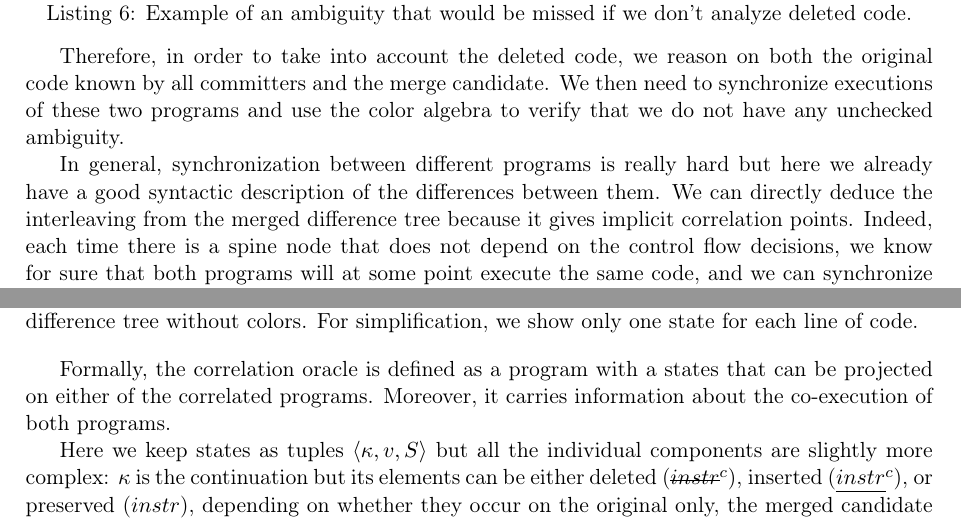
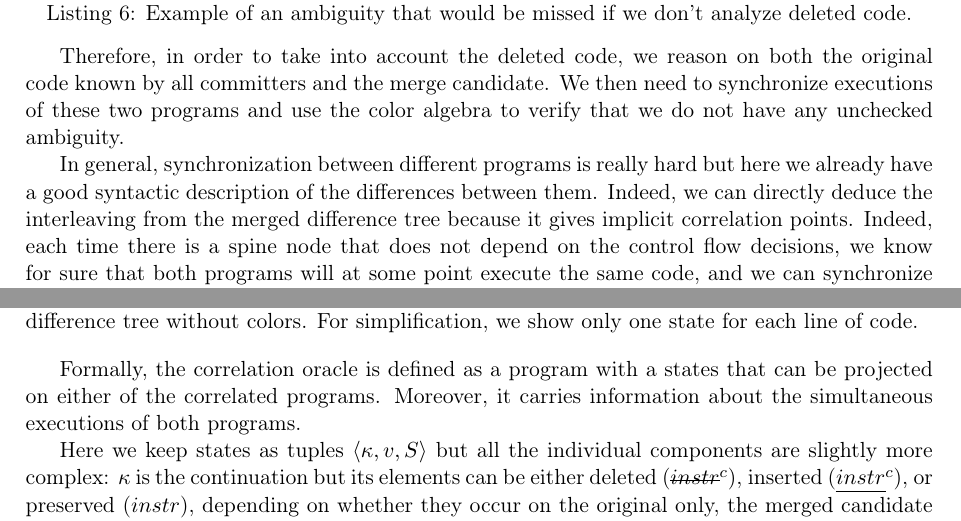
Before and after one commit to pedagand/mergeory, a LaTeX document (report/report.tex): two parts of page 18 of 23, joined at a grey line, cut so that both start at the same text. Compiled offline with pdfLaTeX.

Commit message:
Quelques commentaires

```diff
--- a/report/report.tex
+++ b/report/report.tex
@@ -1629,8 +1632,16 @@ fn f() -> bool {
 }
 \end{lstlisting}
 
-Therefore, in order to take into account the deleted code, we reason on both the original code known by all committers and the merge candidate. We then need to synchronize executions of these two programs and use the color algebra to verify that we do not have any unchecked ambiguity.
-
-In general, synchronization between different programs is really hard but here we already have a good syntactic description of the differences between them. We can directly deduce the interleaving from the merged difference tree because it gives implicit correlation points. Indeed, each time there is a spine node that does not depend on the control flow decisions, we know for sure that both programs will at some point execute the same code, and we can synchronize this execution. Moreover, for each change, or divergent control flow decision, we know precisely  where it is located in the spine allowing to resynchronize easily when programs start to behave similarly again.
-
-To express the interleaving between two programs, and compute the colors of the expressions, we use the correlation oracle framework developed by T. Girka\todo{ref}.
+Therefore, in order to take into account the deleted code, we reason
+on both the original code known by all committers and the merge
+candidate. We then need to synchronize executions of these two
+programs and use the color algebra to verify that we do not have any
+unchecked ambiguity.
+
+In general, synchronization between different programs is really hard
+but here we already have a good syntactic description of the
+differences between them. Indeed, we can directly deduce the interleaving from
+the merged difference tree because it gives implicit correlation
+points. Indeed, each time there is a spine node that does not depend
+on the control flow decisions, we know for sure that both programs
+will at some point execute the same code, and we can synchronize this
@@ -1715,6 +1733,13 @@ fn f(c: bool) -> i32 {
 \label{fig:oracle_sync_from_diff}
 \end{figure}
 
-Formally, the correlation oracle is defined as a program with a states that can be projected on either of the correlated programs. Moreover, it carries information about the co-execution of both programs.
-
-Here we keep states as tuples $\rtstate{\kappa}{v}{S}$ but all the individual components are slightly more complex: $\kappa$ is the continuation but its elements can be either deleted (\st{$instr$}$^c$), inserted (\ul{$instr$}$^c$), or preserved ($instr$), depending on whether they occur on the original only, the merged candidate only or both. Deleted and inserted instructions carry a color with them. For each value $v$ or element of the store $S(x)$, they are replaced by a pair of values associated with a color $(v_{del}, v_{ins}, c)$.
+Formally, the correlation oracle is defined as a program with a states
+that can be projected on either of the correlated programs. Moreover,
+it carries information about the simultaneous executions of both programs.
+
+Here we keep states as tuples $\rtstate{\kappa}{v}{S}$ but all the
+individual components are slightly more complex: $\kappa$ is the
+continuation but its elements can be either deleted
+(\st{$instr$}$^c$), inserted (\ul{$instr$}$^c$), or preserved
+($instr$), depending on whether they occur on the original only, the
+merged candidate only or both. Deleted and inserted instructions carry
```
Also changed, not shown: report/report.tex (15 more changed lines).
